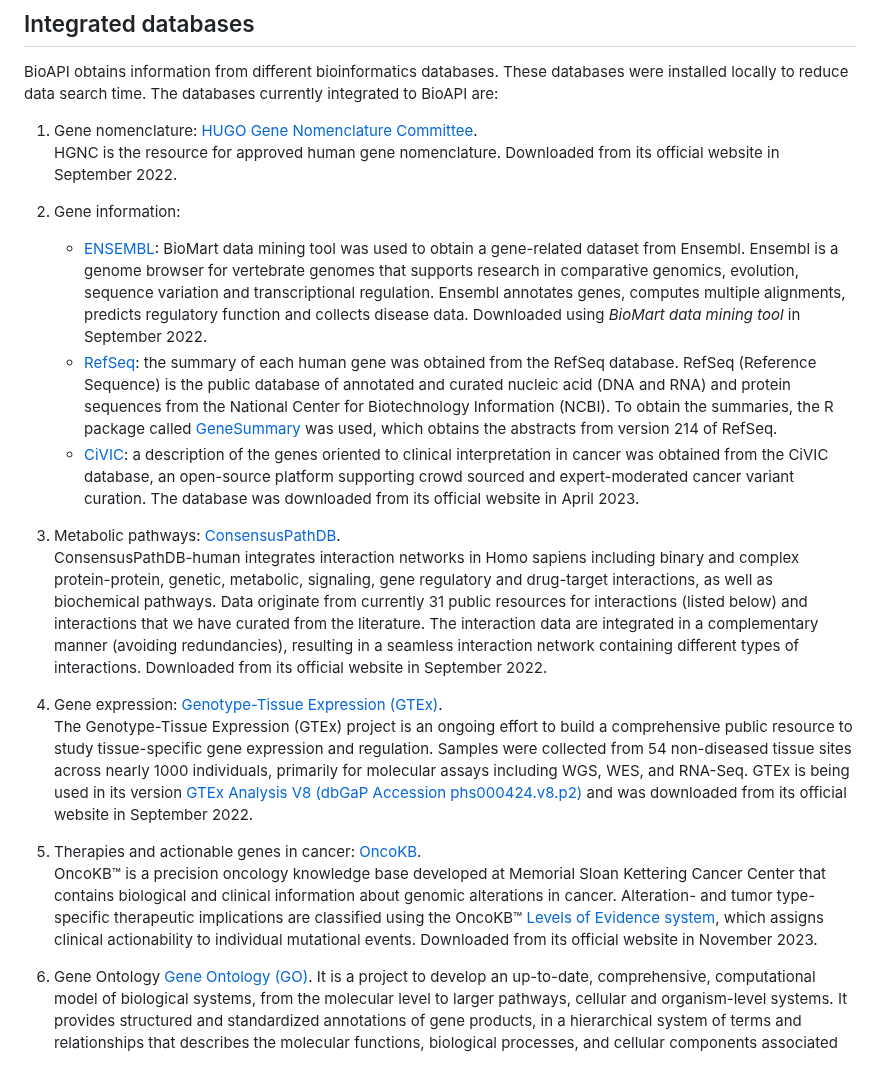
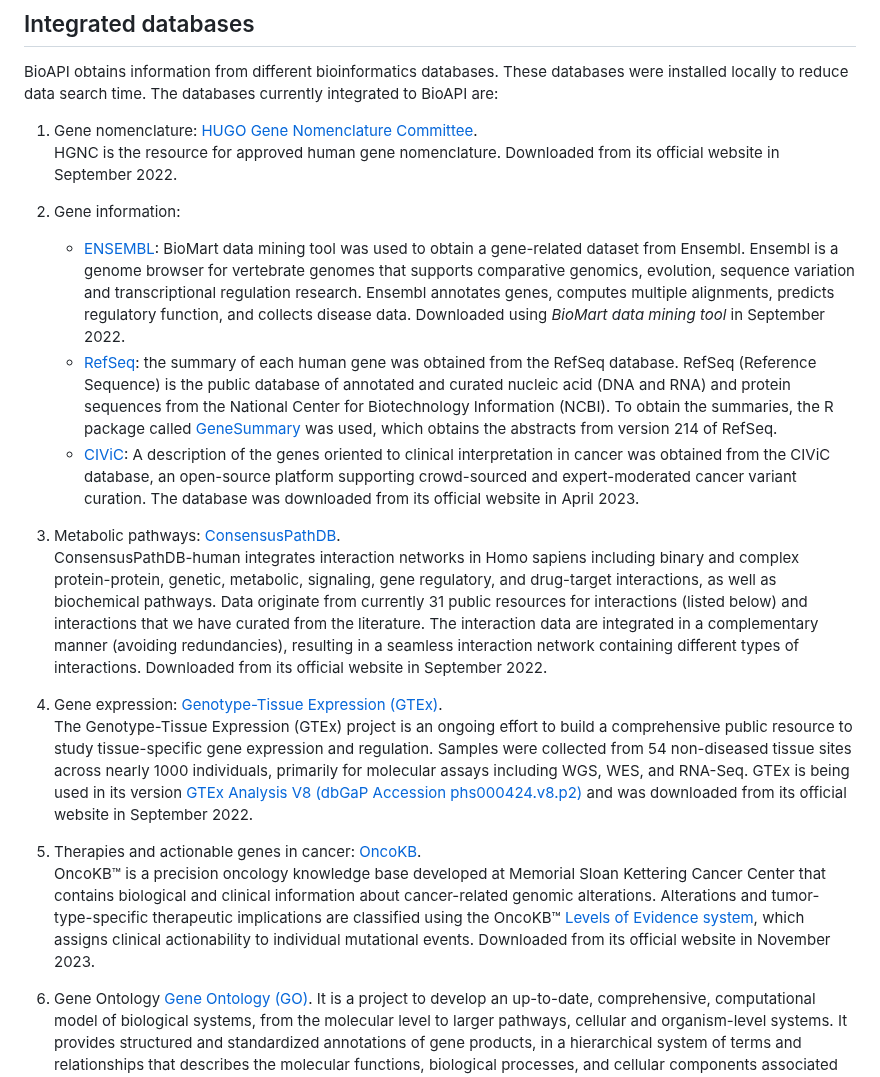
Before and after one commit to omics-datascience/BioAPI, a Markdown page: README.md, the part around one of its changes. Rendered like a GitHub page.

Commit message:
Fixed typo for CIViC database

```diff
--- a/README.md
+++ b/README.md
@@ -33,16 +33,16 @@ BioAPI obtains information from different bioinformatics databases. These databa
 HGNC is the resource for approved human gene nomenclature. Downloaded from its official website in September 2022.
 2. Gene information:
 
-   - [ENSEMBL](http://www.ensembl.org/biomart/martview): BioMart data mining tool was used to obtain a gene-related dataset from Ensembl. Ensembl is a genome browser for vertebrate genomes that supports research in comparative genomics, evolution, sequence variation and transcriptional regulation. Ensembl annotates genes, computes multiple alignments, predicts regulatory function and collects disease data. Downloaded using *BioMart data mining tool* in September 2022.
+   - [ENSEMBL](http://www.ensembl.org/biomart/martview): BioMart data mining tool was used to obtain a gene-related dataset from Ensembl. Ensembl is a genome browser for vertebrate genomes that supports comparative genomics, evolution, sequence variation and transcriptional regulation research. Ensembl annotates genes, computes multiple alignments, predicts regulatory function, and collects disease data. Downloaded using *BioMart data mining tool* in September 2022.
    - [RefSeq](https://www.ncbi.nlm.nih.gov/refseq/): the summary of each human gene was obtained from the RefSeq database. RefSeq (Reference Sequence) is the public database of annotated and curated nucleic acid (DNA and RNA) and protein sequences from the National Center for Biotechnology Information (NCBI). To obtain the summaries, the R package called [GeneSummary](https://bioconductor.org/packages/release/data/annotation/html/GeneSummary.html) was used, which obtains the abstracts from version 214 of RefSeq.
-   - [CiVIC](https://civicdb.org/welcome): a description of the genes oriented to clinical interpretation in cancer was obtained from the CiVIC database, an open-source platform supporting crowd sourced and expert-moderated cancer variant curation. The database was downloaded from its official website in April 2023.
+   - [CIViC](https://civicdb.org/welcome): A description of the genes oriented to clinical interpretation in cancer was obtained from the CIViC database, an open-source platform supporting crowd-sourced and expert-moderated cancer variant curation. The database was downloaded from its official website in April 2023.
 
 3. Metabolic pathways: [ConsensusPathDB](http://cpdb.molgen.mpg.de/).
-ConsensusPathDB-human integrates interaction networks in Homo sapiens including binary and complex protein-protein, genetic, metabolic, signaling, gene regulatory and drug-target interactions, as well as biochemical pathways. Data originate from currently 31 public resources for interactions (listed below) and interactions that we have curated from the literature. The interaction data are integrated in a complementary manner (avoiding redundancies), resulting in a seamless interaction network containing different types of interactions. Downloaded from its official website in September 2022.
+ConsensusPathDB-human integrates interaction networks in Homo sapiens including binary and complex protein-protein, genetic, metabolic, signaling, gene regulatory, and drug-target interactions, as well as biochemical pathways. Data originate from currently 31 public resources for interactions (listed below) and interactions that we have curated from the literature. The interaction data are integrated in a complementary manner (avoiding redundancies), resulting in a seamless interaction network containing different types of interactions. Downloaded from its official website in September 2022.
 4. Gene expression: [Genotype-Tissue Expression (GTEx)](https://gtexportal.org/home/).
 The Genotype-Tissue Expression (GTEx) project is an ongoing effort to build a comprehensive public resource to study tissue-specific gene expression and regulation. Samples were collected from 54 non-diseased tissue sites across nearly 1000 individuals, primarily for molecular assays including WGS, WES, and RNA-Seq. GTEx is being used in its version [GTEx Analysis V8 (dbGaP Accession phs000424.v8.p2)](https://gtexportal.org/home/datasets#datasetDiv1) and was downloaded from its official website in September 2022.
 5. Therapies and actionable genes in cancer: [OncoKB](https://www.oncokb.org/).
-OncoKB™ is a precision oncology knowledge base developed at Memorial Sloan Kettering Cancer Center that contains biological and clinical information about genomic alterations in cancer. Alteration- and tumor type-specific therapeutic implications are classified using the OncoKB™ [Levels of Evidence system](https://www.oncokb.org/levels), which assigns clinical actionability to individual mutational events. Downloaded from its official website in November 2023.
+OncoKB™ is a precision oncology knowledge base developed at Memorial Sloan Kettering Cancer Center that contains biological and clinical information about cancer-related genomic alterations. Alterations and tumor-type-specific therapeutic implications are classified using the OncoKB™ [Levels of Evidence system](https://www.oncokb.org/levels), which assigns clinical actionability to individual mutational events. Downloaded from its official website in November 2023.
 6. Gene Ontology [Gene Ontology (GO)](http://geneontology.org/).
 It is a project to develop an up-to-date, comprehensive, computational model of biological systems, from the molecular level to larger pathways, cellular and organism-level systems. It provides structured and standardized annotations of gene products, in a hierarchical system of terms and relationships that describes the molecular functions, biological processes, and cellular components associated with genes and gene products. Downloaded from its official website in June 2023
 7. Cancer-related drugs [Pharmacogenomics Knowledge Base (PharmGKB)](https://www.pharmgkb.org/).
```
Also changed, not shown: other parts of README.md (+1 -1 lines).
